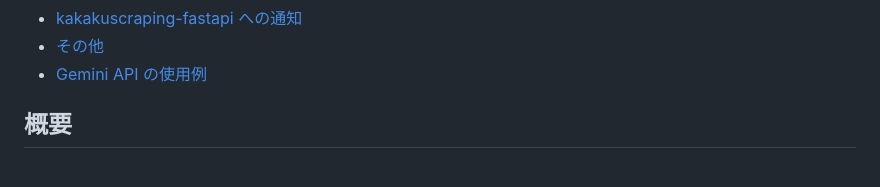
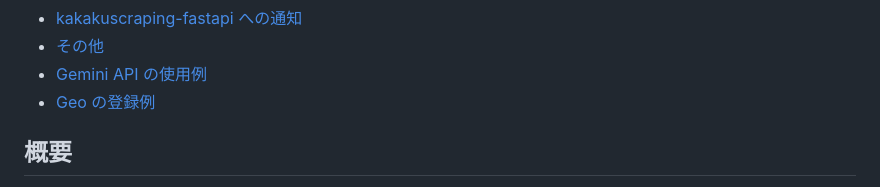
Before and after one commit to gkjg8787/search2kakaku, a Markdown page: README.md, the part around the change. Rendered like a GitHub page.

```diff
--- a/README.md
+++ b/README.md
@@ -16,6 +16,7 @@
 - [kakakuscraping-fastapi への通知](#kakakuscraping-fastapi-への通知)
 - [その他](#その他)
 - [Gemini API の使用例](#gemini-api-の使用例)
+- [Geo の登録例](#geo-の登録例)
 
 ## 概要
 
```
